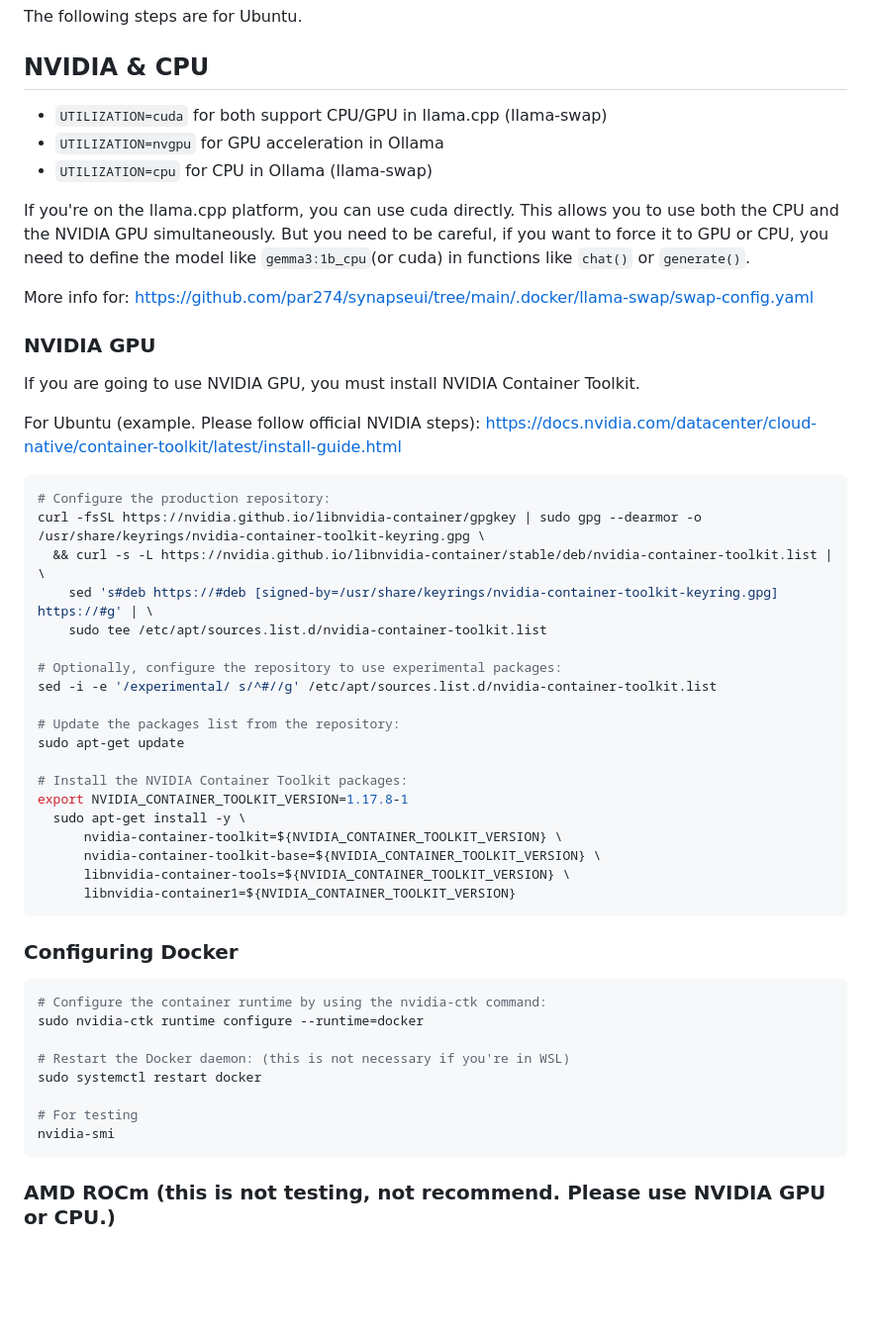
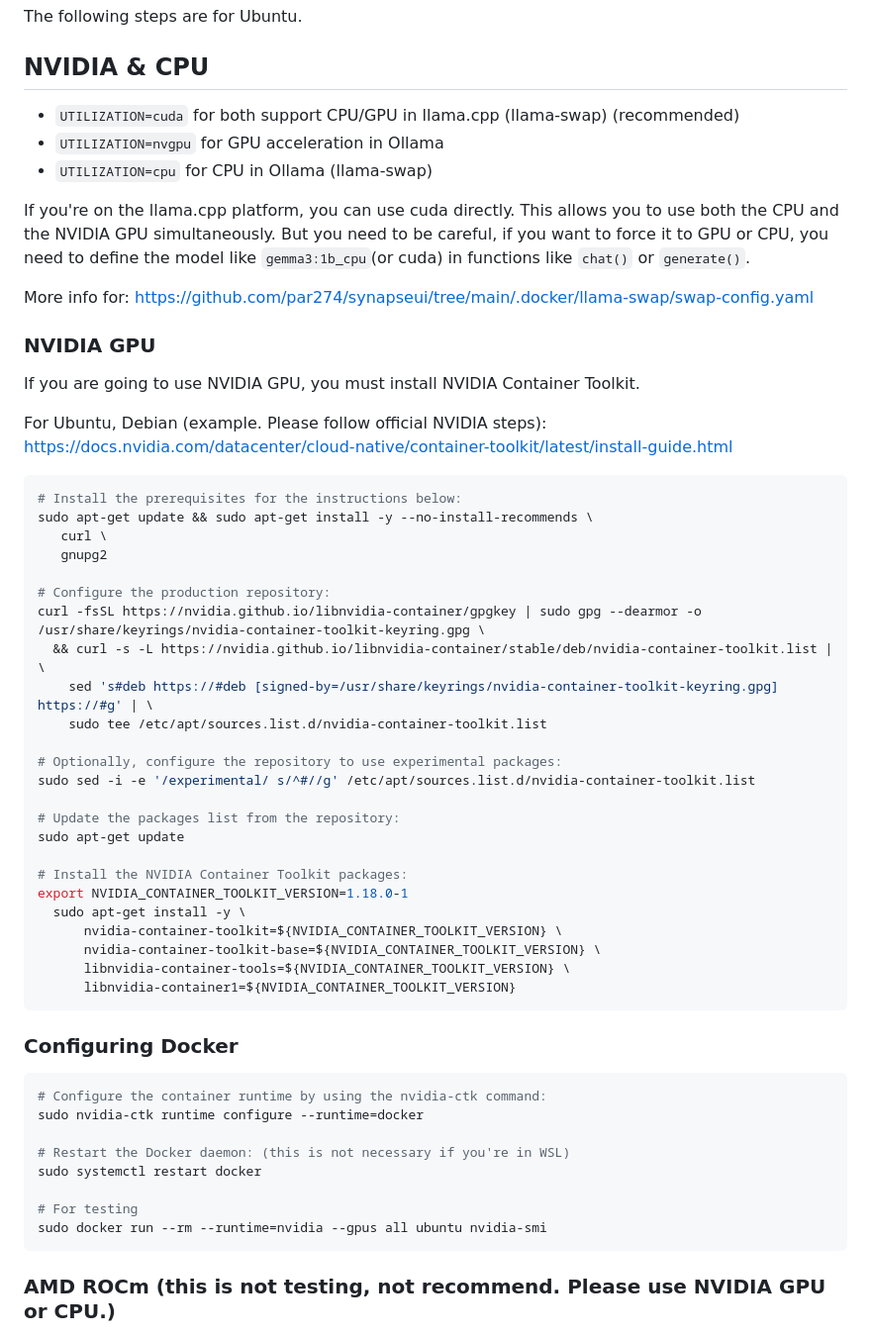
Before and after one commit to par274/synapseui, a Markdown page: readme.md, the part around the change. Shown: that part at 99% size. GitHub-like rendering; blank space fills up the shorter version.

Commit message:
update readme.md (Nvidia container, llama-swap)

````diff
--- a/readme.md
+++ b/readme.md
@@ -37,7 +37,7 @@ Full support GPU list: https://github.com/ollama/ollama/blob/main/docs/gpu.md
 The following steps are for Ubuntu.
 
 ## NVIDIA & CPU
-* `UTILIZATION=cuda` for both support CPU/GPU in llama.cpp (llama-swap)
+* `UTILIZATION=cuda` for both support CPU/GPU in llama.cpp (llama-swap) (recommended)
 * `UTILIZATION=nvgpu` for GPU acceleration in Ollama
 * `UTILIZATION=cpu` for CPU in Ollama (llama-swap)
 
@@ -50,10 +50,15 @@ More info for: https://github.com/par274/synapseui/tree/main/.docker/llama-swap/
 
 If you are going to use NVIDIA GPU, you must install NVIDIA Container Toolkit.
 
-For Ubuntu (example. Please follow official NVIDIA steps):
+For Ubuntu, Debian (example. Please follow official NVIDIA steps):
 https://docs.nvidia.com/datacenter/cloud-native/container-toolkit/latest/install-guide.html
 
 ```bash
+# Install the prerequisites for the instructions below:
+sudo apt-get update && sudo apt-get install -y --no-install-recommends \
+   curl \
+   gnupg2
+
 # Configure the production repository:
 curl -fsSL https://nvidia.github.io/libnvidia-container/gpgkey | sudo gpg --dearmor -o /usr/share/keyrings/nvidia-container-toolkit-keyring.gpg \
   && curl -s -L https://nvidia.github.io/libnvidia-container/stable/deb/nvidia-container-toolkit.list | \
@@ -61,13 +66,13 @@ curl -fsSL https://nvidia.github.io/libnvidia-container/gpgkey | sudo gpg --dear
     sudo tee /etc/apt/sources.list.d/nvidia-container-toolkit.list
 
 # Optionally, configure the repository to use experimental packages:
-sed -i -e '/experimental/ s/^#//g' /etc/apt/sources.list.d/nvidia-container-toolkit.list
+sudo sed -i -e '/experimental/ s/^#//g' /etc/apt/sources.list.d/nvidia-container-toolkit.list
 
 # Update the packages list from the repository:
 sudo apt-get update
 
 # Install the NVIDIA Container Toolkit packages:
-export NVIDIA_CONTAINER_TOOLKIT_VERSION=1.17.8-1
+export NVIDIA_CONTAINER_TOOLKIT_VERSION=1.18.0-1
   sudo apt-get install -y \
       nvidia-container-toolkit=${NVIDIA_CONTAINER_TOOLKIT_VERSION} \
       nvidia-container-toolkit-base=${NVIDIA_CONTAINER_TOOLKIT_VERSION} \
@@ -84,7 +89,7 @@ sudo nvidia-ctk runtime configure --runtime=docker
 sudo systemctl restart docker
 
 # For testing
-nvidia-smi
+sudo docker run --rm --runtime=nvidia --gpus all ubuntu nvidia-smi
 ```
 
 ### AMD ROCm (this is not testing, not recommend. Please use NVIDIA GPU or CPU.)
````
